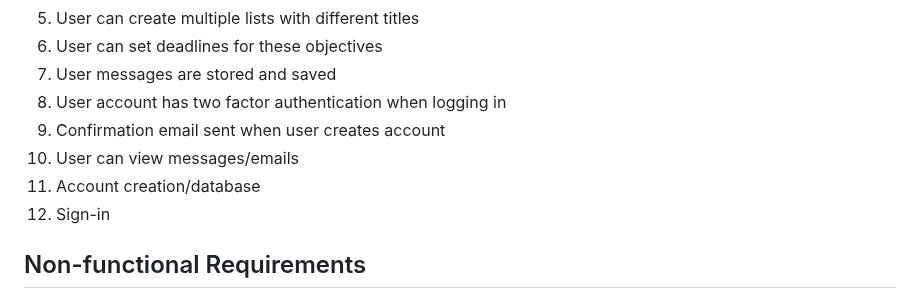
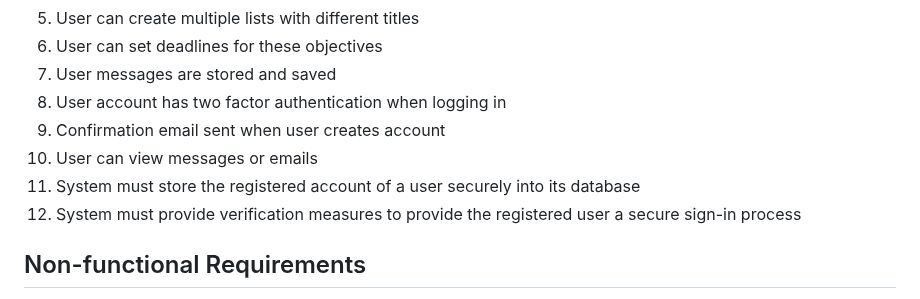
Before and after one commit to prem9/CMPE-131-G12-Project, a Markdown page: requirements.md, the part around the change. Rendered like a GitHub page.

Commit message:
Worked on Functional Requirments 10-12

```diff
--- a/requirements.md
+++ b/requirements.md
@@ -9,9 +9,9 @@
 7. User messages are stored and saved
 8. User account has two factor authentication when logging in
 9. Confirmation email sent when user creates account
-10. User can view messages/emails
-11. Account creation/database
-12. Sign-in
+10. User can view messages or emails
+11. System must store the registered account of a user securely into its database
+12. System must provide verification measures to provide the registered user a secure sign-in process
 
 ## Non-functional Requirements
 
```
